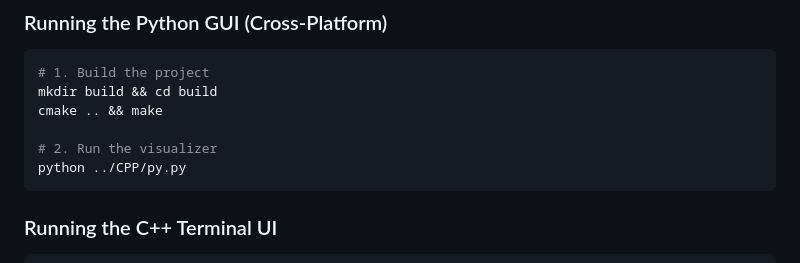
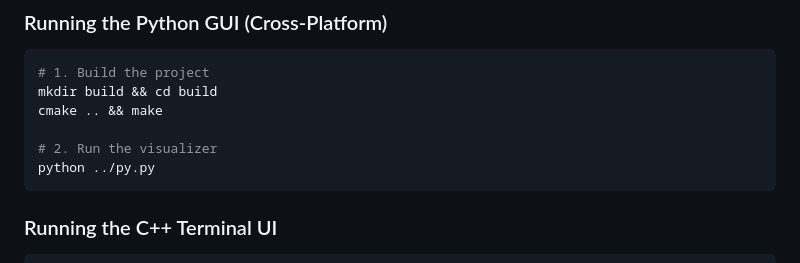
Before and after one commit to OmarAhmedTHE25th/ScapeGoatTree, a Markdown page: README.md, the part around one of its changes. Rendered like a GitHub page.

Commit message:
Fix file paths in README.md

````diff
--- a/README.md
+++ b/README.md
@@ -20,7 +20,7 @@ mkdir build && cd build
 cmake .. && make
 
 # 2. Run the visualizer
-python ../CPP/py.py
+python ../py.py
 ```
 
 ### Running the C++ Terminal UI
````
Also changed, not shown: other parts of README.md (+4 -4 lines).
